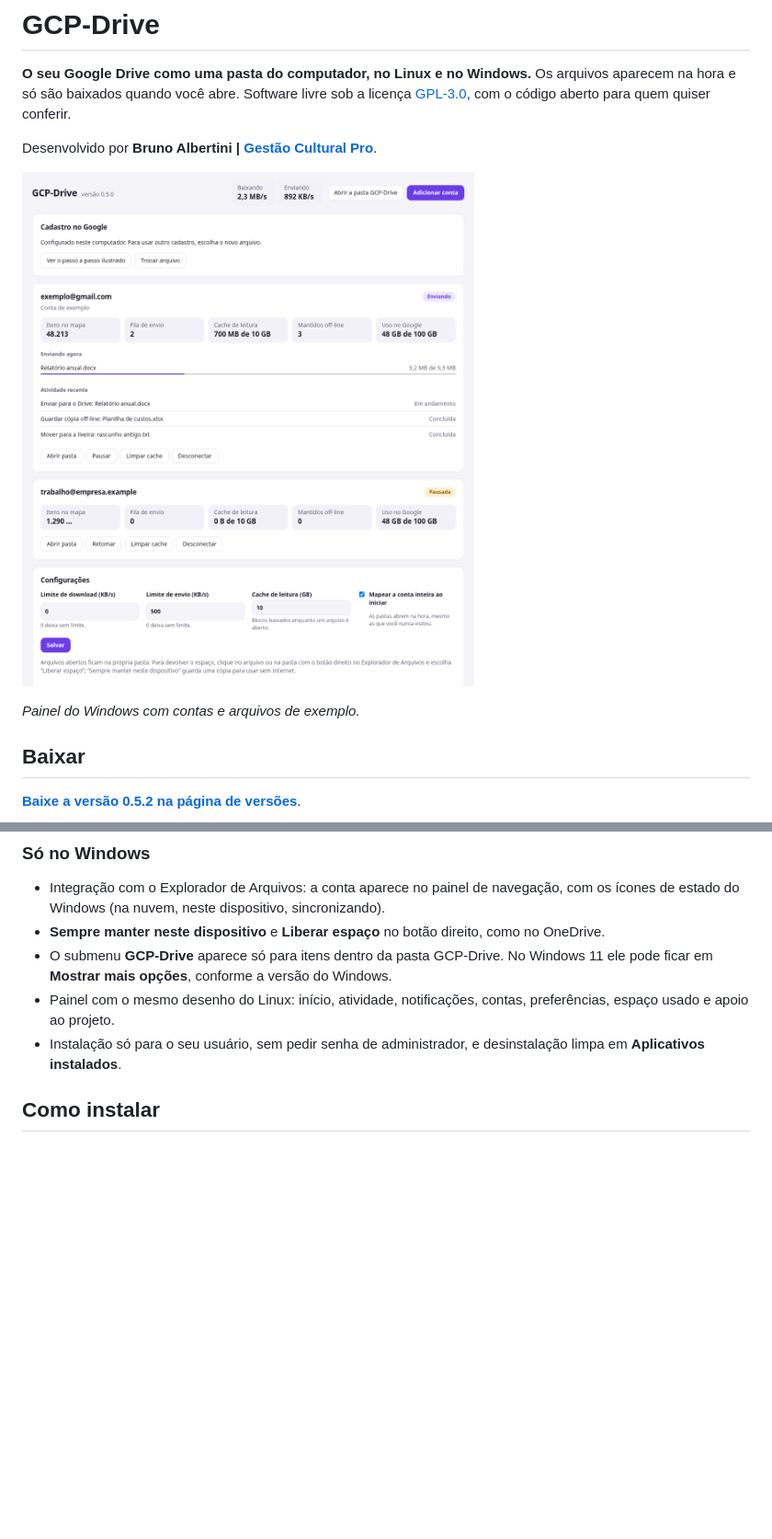
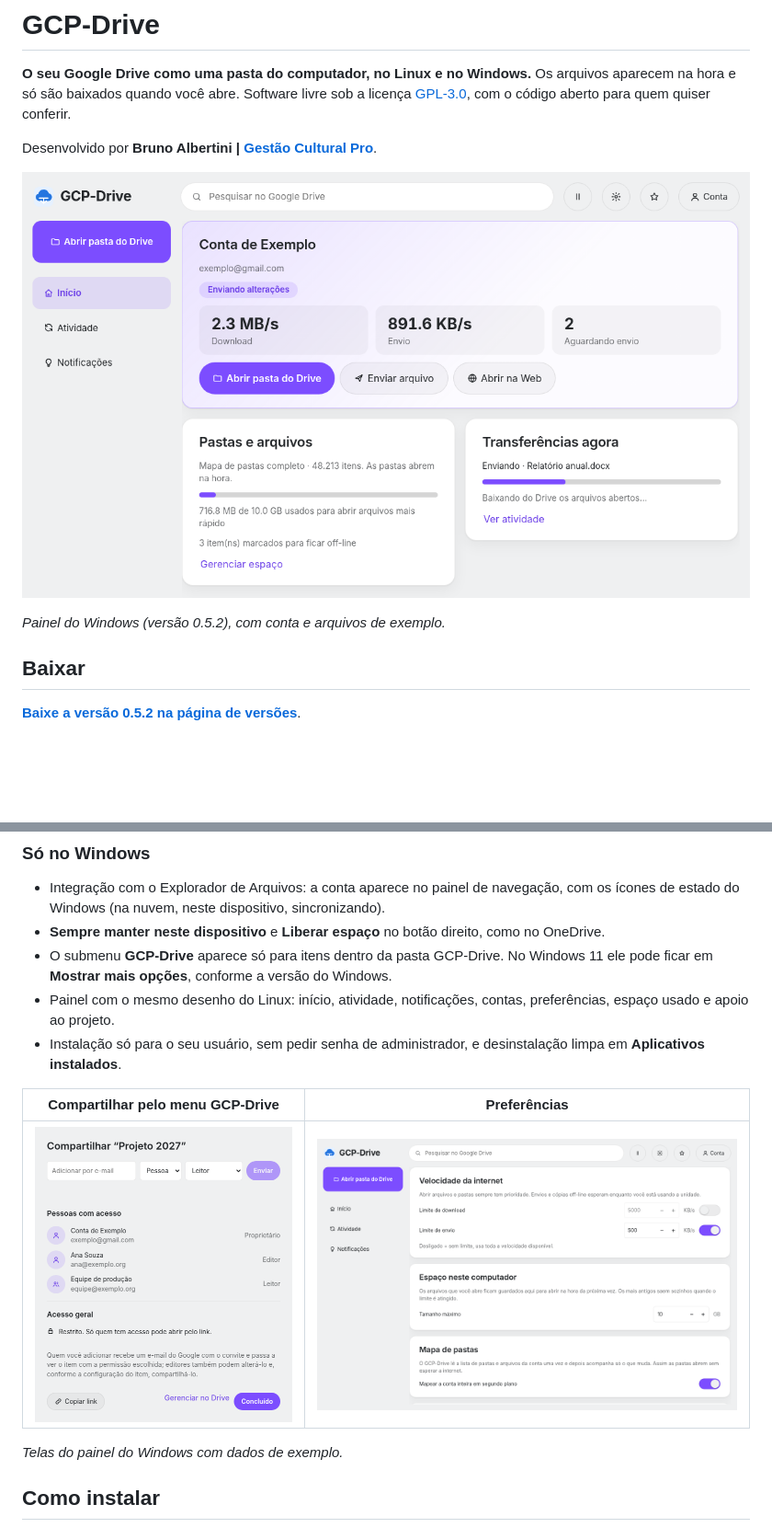
Before and after one commit to cliqueprojeto/GCP-Drive, a Markdown page: README.md, 2 parts joined by grey strips. Shown at 92% size. Drawn GitHub-style; pictures changed too: docs/images/janela-compartilhar.png (added), docs/images/painel-windows-exemplo.png (deleted), docs/images/painel-windows-inicio.png (added); blank space fills up the shorter version.

Commit message:
docs: show the current Windows panel on the public page and describe updating and the Windows 11 checks

```diff
--- a/README.md
+++ b/README.md
@@ -4,9 +4,9 @@
 
 Desenvolvido por **Bruno Albertini | [Gestão Cultural Pro](https://gestaoculturalpro.com.br)**.
 
-![Painel do GCP-Drive no Windows, com dados de exemplo](docs/images/painel-windows-exemplo.png)
+![Painel do GCP-Drive 0.5.2 no Windows, página Início, com dados de exemplo](docs/images/painel-windows-inicio.png)
 
-*Painel do Windows com contas e arquivos de exemplo.*
+*Painel do Windows (versão 0.5.2), com conta e arquivos de exemplo.*
 
 ## Baixar
 
@@ -57,6 +57,12 @@ Cada versão traz os códigos SHA-256 para conferir os arquivos baixados.
 - Painel com o mesmo desenho do Linux: início, atividade, notificações, contas, preferências, espaço usado e apoio ao projeto.
 - Instalação só para o seu usuário, sem pedir senha de administrador, e desinstalação limpa em **Aplicativos instalados**.
 
+| Compartilhar pelo menu GCP-Drive | Preferências |
+|---|---|
+| ![Janela de compartilhamento com pessoas de exemplo](docs/images/janela-compartilhar.png) | ![Preferências do painel do Windows](docs/images/painel-windows-preferencias.png) |
+
+*Telas do painel do Windows com dados de exemplo.*
+
 ## Como instalar
 
 ### Windows
```
Also changed, not shown: other parts of README.md (+8 -2 lines), docs/VALIDACAO.md (+4 -0 lines).
